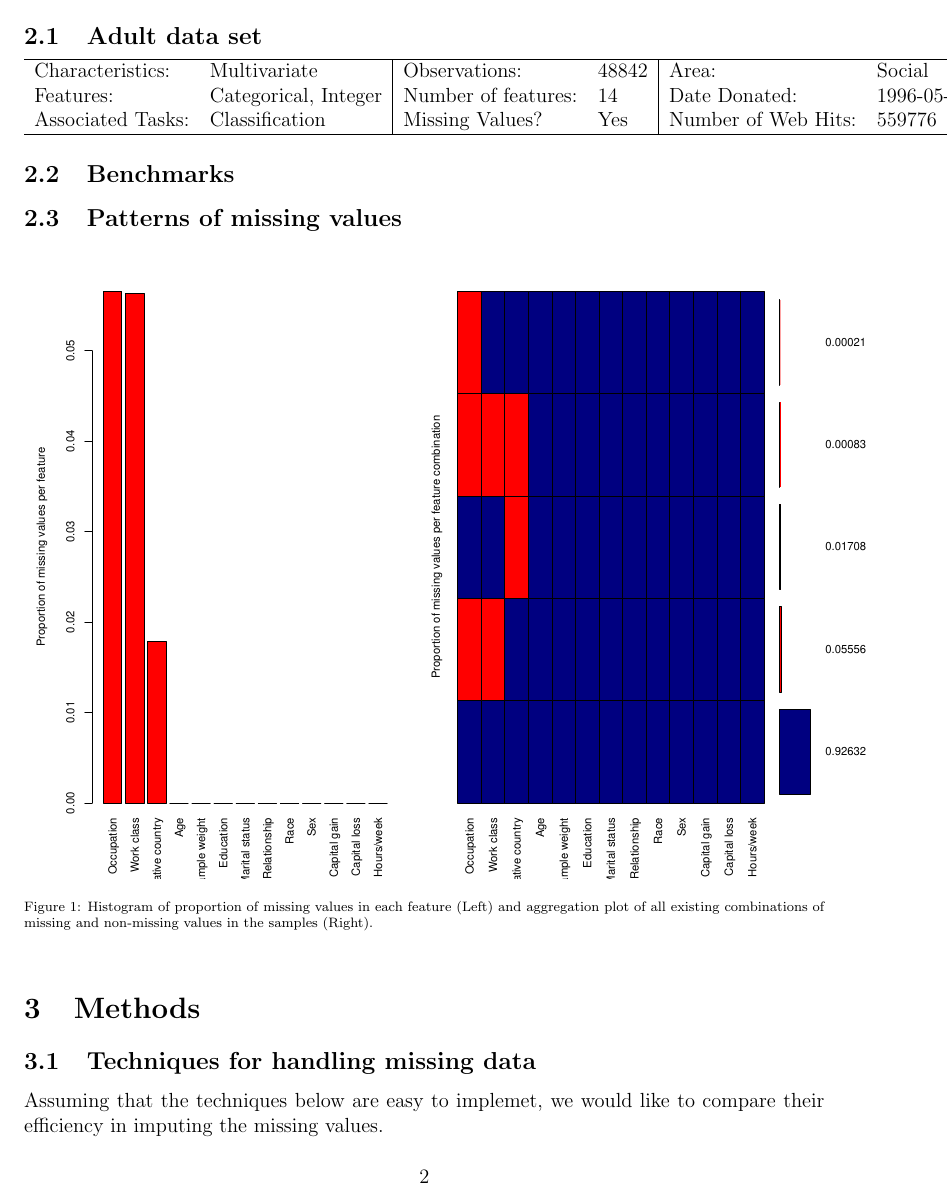
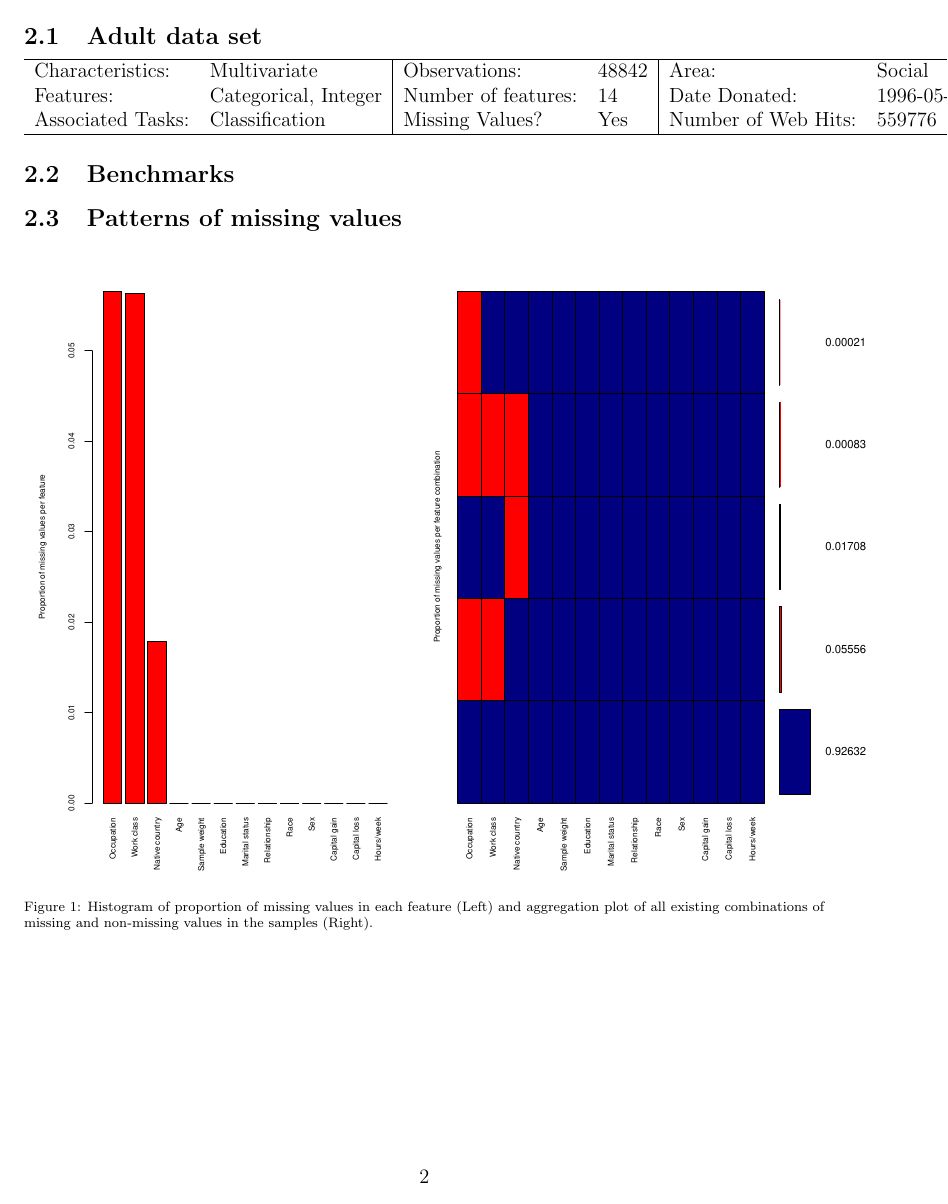
Before and after one commit to jvpoulos/cs289-project, a LaTeX document (initial-report/initial-report.tex): page 2 of 4 before the commit and page 2 of 5 after it. Compiled offline with pdfLaTeX.

```diff
--- a/initial-report/initial-report.tex
+++ b/initial-report/initial-report.tex
@@ -157,6 +157,5 @@
 
 \begin{figure}[htbp]
    \centering
-   \includegraphics[scale=0.6]{missing-values-patterns.pdf}
+   \includegraphics[scale=0.6]{proportion-missing.pdf}
    \caption{Histogram of proportion of missing values in each feature (Left) and aggregation plot of all existing combinations of missing and non-missing values in the samples (Right).}
-   \label{missing-values-patterns}
@@ -163,3 +169,4 @@
+   \label{proportion-missing}
 \end{figure}
 
 % Table showing proportion of missing values for each feature
```
Also changed, not shown: initial-report/initial-report.pdf, initial-report/missing-values-patterns.pdf (deleted), initial-report/proportion-missing.pdf (added), initial-report/scatter-matrix-missing.pdf (added), initial-report/initial-report.tex (7 more changed lines), 4 other files.
